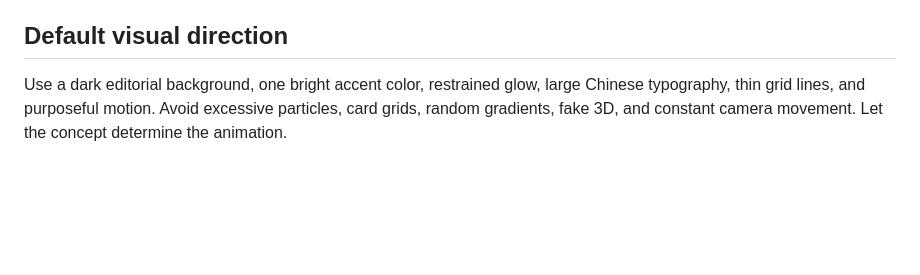
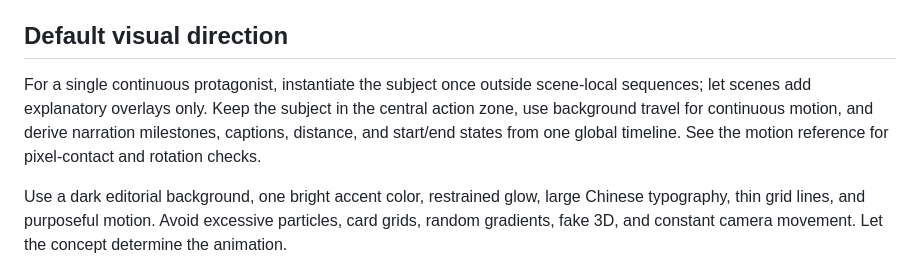
Before and after one commit to xiaojinren1/vibe-knowledge-video-skill, a Markdown page: SKILL.md, the part around the change. Rendered like a GitHub page; blank space fills up the shorter version.

Commit message:
完善连续主体、轮速与接触线校验规范

```diff
--- a/SKILL.md
+++ b/SKILL.md
@@ -45,6 +45,8 @@ Turn a topic into a source-backed Remotion project and an exportable video. Opti
 
 ## Default visual direction
 
+For a single continuous protagonist, instantiate the subject once outside scene-local sequences; let scenes add explanatory overlays only. Keep the subject in the central action zone, use background travel for continuous motion, and derive narration milestones, captions, distance, and start/end states from one global timeline. See the motion reference for pixel-contact and rotation checks.
+
 Use a dark editorial background, one bright accent color, restrained glow, large Chinese typography, thin grid lines, and purposeful motion. Avoid excessive particles, card grids, random gradients, fake 3D, and constant camera movement. Let the concept determine the animation.
 
 ## Commands
```
